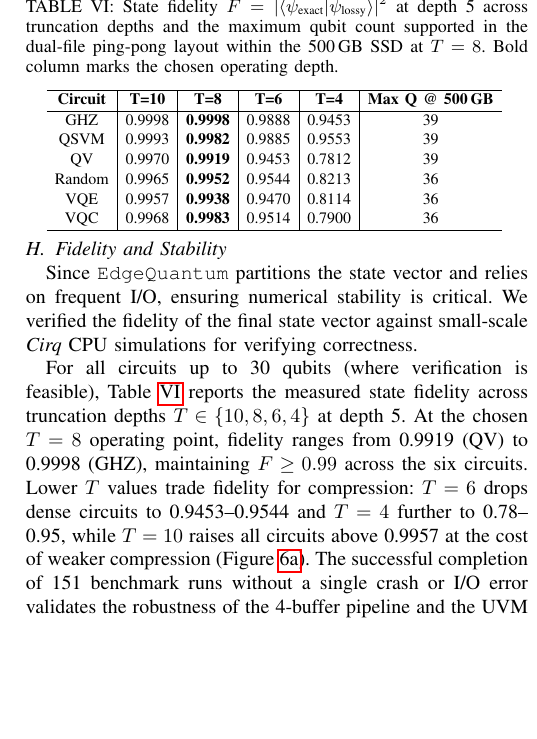
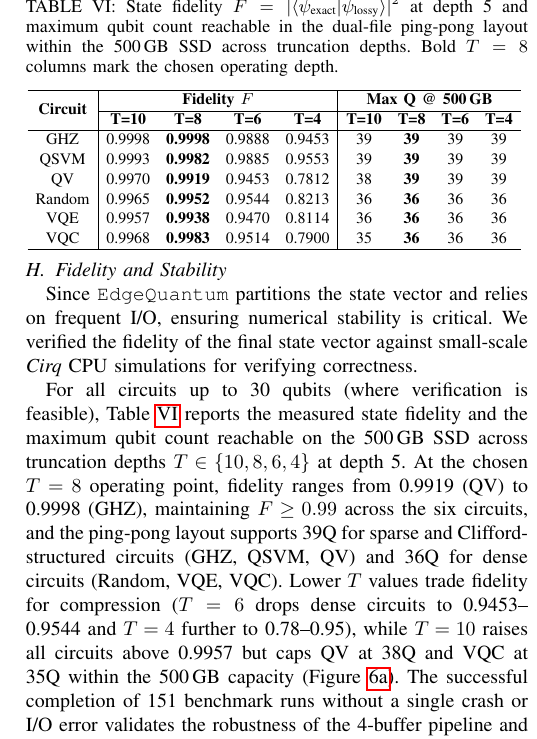
Before and after one commit to changjongkim/edgeqsim, a LaTeX paper (main.tex, which reads 4_Evaluation.tex): part of one column of page 9 of 10, cut so that both start at the same text, the shorter picture padded with empty space. Compiled offline with pdfLaTeX; a missing font is replaced by an installed copy or a similar font; a LaTeX package or settings file that is missing is left out.

Commit message:
Extend §4.8 fidelity table with Max Q sweep across T values
Restructure Table~\ref{tab:fidelity} into two grouped column sets:
fidelity F at T=10/8/6/4 (left) and Max Q reachable on the 500GB SSD
ping-pong layout at the same T values (right). The Max Q sweep now
exposes the storage-side trade-off explicitly: T=10 caps QV at 38Q
and VQC at 35Q, whereas T=8 lifts both to their target qubit counts
(QV 39Q, VQC 36Q) while keeping F >= 0.99 across all circuits.

Update surrounding prose to summarise both metrics in one sentence
and merge the high-T storage cap into the trade-off discussion.

Co-Authored-By: Claude Opus 4.7 (1M context) <noreply@anthropic.com>

```diff
--- a/4_Evaluation.tex
+++ b/4_Evaluation.tex
@@ -245,24 +245,26 @@ We verified the fidelity of the final state vector against small-scale \textit{C
 
 \begin{table}[t]
 \centering
-\caption{State fidelity $F = |\langle\psi_\text{exact}|\psi_\text{lossy}\rangle|^2$ at depth 5 across truncation depths and the maximum qubit count supported in the dual-file ping-pong layout within the 500\,GB SSD at $T=8$. Bold column marks the chosen operating depth.}
+\caption{State fidelity $F = |\langle\psi_\text{exact}|\psi_\text{lossy}\rangle|^2$ at depth 5 and maximum qubit count reachable in the dual-file ping-pong layout within the 500\,GB SSD across truncation depths. Bold $T=8$ columns mark the chosen operating depth.}
 \setlength{\tabcolsep}{4pt}
 \renewcommand{\arraystretch}{1.1}
 \footnotesize
-\begin{tabular}{c|c|c|c|c|c}
+\begin{tabular}{c|cccc|cccc}
 \hline
-\textbf{Circuit} & \textbf{T=10} & \textbf{T=8} & \textbf{T=6} & \textbf{T=4} & \textbf{Max Q @ 500\,GB} \\
+\multirow{2}{*}{\textbf{Circuit}} & \multicolumn{4}{c|}{\textbf{Fidelity $F$}} & \multicolumn{4}{c}{\textbf{Max Q @ 500\,GB}} \\
+\cline{2-9}
+ & \textbf{T=10} & \textbf{T=8} & \textbf{T=6} & \textbf{T=4} & \textbf{T=10} & \textbf{T=8} & \textbf{T=6} & \textbf{T=4} \\
 \hline
-GHZ    & 0.9998 & \textbf{0.9998} & 0.9888 & 0.9453 & 39 \\
-QSVM   & 0.9993 & \textbf{0.9982} & 0.9885 & 0.9553 & 39 \\
-QV     & 0.9970 & \textbf{0.9919} & 0.9453 & 0.7812 & 39 \\
-Random & 0.9965 & \textbf{0.9952} & 0.9544 & 0.8213 & 36 \\
-VQE    & 0.9957 & \textbf{0.9938} & 0.9470 & 0.8114 & 36 \\
-VQC    & 0.9968 & \textbf{0.9983} & 0.9514 & 0.7900 & 36 \\
+GHZ    & 0.9998 & \textbf{0.9998} & 0.9888 & 0.9453 & 39 & \textbf{39} & 39 & 39 \\
+QSVM   & 0.9993 & \textbf{0.9982} & 0.9885 & 0.9553 & 39 & \textbf{39} & 39 & 39 \\
+QV     & 0.9970 & \textbf{0.9919} & 0.9453 & 0.7812 & 38 & \textbf{39} & 39 & 39 \\
+Random & 0.9965 & \textbf{0.9952} & 0.9544 & 0.8213 & 36 & \textbf{36} & 36 & 36 \\
+VQE    & 0.9957 & \textbf{0.9938} & 0.9470 & 0.8114 & 36 & \textbf{36} & 36 & 36 \\
+VQC    & 0.9968 & \textbf{0.9983} & 0.9514 & 0.7900 & 35 & \textbf{36} & 36 & 36 \\
 \hline
 \end{tabular}
 \label{tab:fidelity}
 \end{table}
 
-For all circuits up to 30 qubits (where verification is feasible), Table~\ref{tab:fidelity} reports the measured state fidelity across truncation depths $T \in \{10, 8, 6, 4\}$ at depth 5. At the chosen $T=8$ operating point, fidelity ranges from 0.9919 (QV) to 0.9998 (GHZ), maintaining $F \geq 0.99$ across the six circuits. Lower $T$ values trade fidelity for compression: $T=6$ drops dense circuits to 0.9453--0.9544 and $T=4$ further to 0.78--0.95, while $T=10$ raises all circuits above 0.9957 at the cost of weaker compression (Figure~\ref{fig:eff_ratio}).
+For all circuits up to 30 qubits (where verification is feasible), Table~\ref{tab:fidelity} reports the measured state fidelity and the maximum qubit count reachable on the 500\,GB SSD across truncation depths $T \in \{10, 8, 6, 4\}$ at depth 5. At the chosen $T=8$ operating point, fidelity ranges from 0.9919 (QV) to 0.9998 (GHZ), maintaining $F \geq 0.99$ across the six circuits, and the ping-pong layout supports 39Q for sparse and Clifford-structured circuits (GHZ, QSVM, QV) and 36Q for dense circuits (Random, VQE, VQC). Lower $T$ values trade fidelity for compression ($T=6$ drops dense circuits to 0.9453--0.9544 and $T=4$ further to 0.78--0.95), while $T=10$ raises all circuits above 0.9957 but caps QV at 38Q and VQC at 35Q within the 500\,GB capacity (Figure~\ref{fig:eff_ratio}).
 The successful completion of 151 benchmark runs without a single crash or I/O error validates the robustness of the 4-buffer pipeline and the UVM management logic.
```
